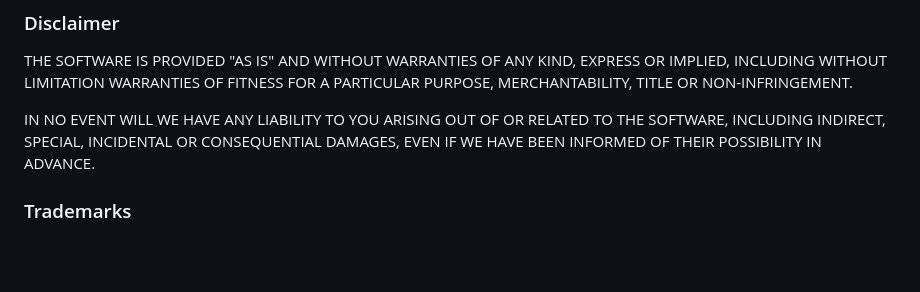
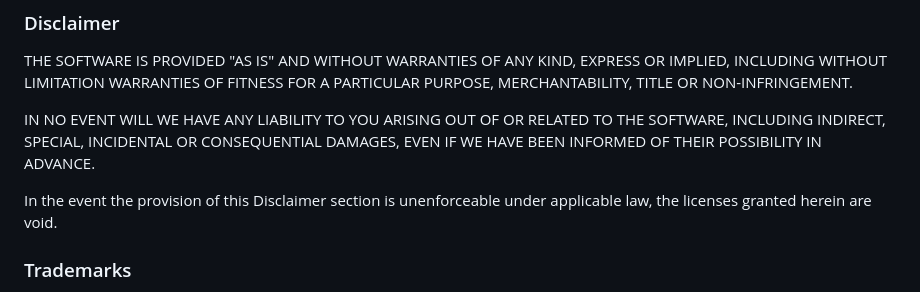
Before and after one commit to keygen-sh/fcl.dev, a Markdown page: FCL-1.0-Apache-2.0.md, the part around the change. Rendered like a GitHub page; blank space fills up the shorter version.

Commit message:
update disclaimer

```diff
--- a/FCL-1.0-Apache-2.0.md
+++ b/FCL-1.0-Apache-2.0.md
@@ -90,6 +90,9 @@ IN NO EVENT WILL WE HAVE ANY LIABILITY TO YOU ARISING OUT OF OR RELATED TO THE
 SOFTWARE, INCLUDING INDIRECT, SPECIAL, INCIDENTAL OR CONSEQUENTIAL DAMAGES,
 EVEN IF WE HAVE BEEN INFORMED OF THEIR POSSIBILITY IN ADVANCE.
 
+In the event the provision of this Disclaimer section is unenforceable under
+applicable law, the licenses granted herein are void.
+
 ### Trademarks
 
 Except for displaying the License Details and identifying us as the origin of
```
Also changed, not shown: FCL-1.0-MIT.md (+3 -0 lines).
